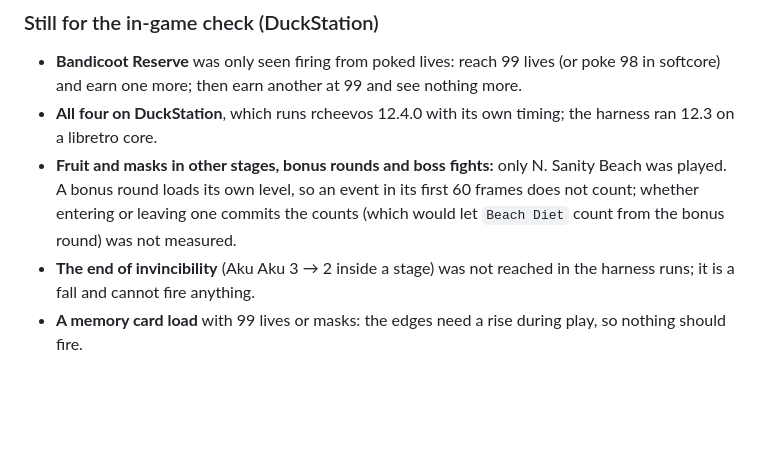
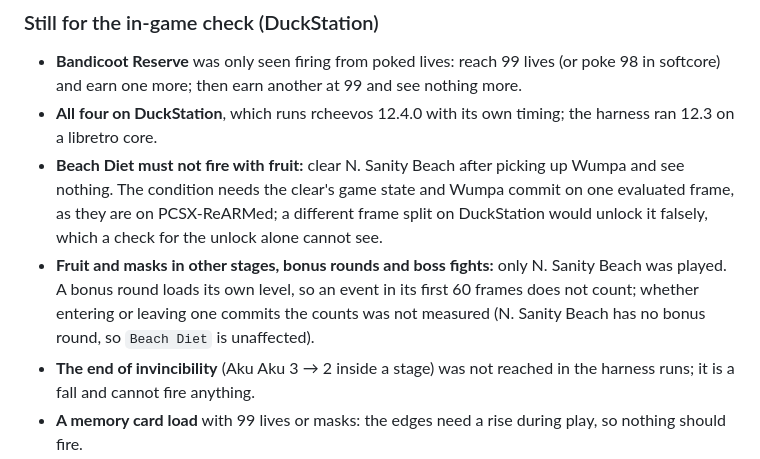
Before and after one commit to Gabriel-TwoBits/RetroPlatinas, a Markdown page: apps/achievements/crash-bandicoot-1-collectible-achievements.md, the part around the change. Drawn GitHub-style; blank space fills up the shorter version.

Commit message:
docs: add the Beach Diet no-fire check with fruit to the in-game checklist

```diff
--- a/apps/achievements/crash-bandicoot-1-collectible-achievements.md
+++ b/apps/achievements/crash-bandicoot-1-collectible-achievements.md
@@ -150,9 +150,12 @@ stages, the two level clears and `papu-papu-quit`. None fires a collectible achi
   one more; then earn another at 99 and see nothing more.
 - **All four on DuckStation**, which runs rcheevos 12.4.0 with its own timing; the harness ran 12.3 on a libretro
   core.
+- **Beach Diet must not fire with fruit:** clear N. Sanity Beach after picking up Wumpa and see nothing. The
+  condition needs the clear's game state and Wumpa commit on one evaluated frame, as they are on PCSX-ReARMed;
+  a different frame split on DuckStation would unlock it falsely, which a check for the unlock alone cannot see.
 - **Fruit and masks in other stages, bonus rounds and boss fights:** only N. Sanity Beach was played. A bonus
   round loads its own level, so an event in its first 60 frames does not count; whether entering or leaving one
-  commits the counts (which would let `Beach Diet` count from the bonus round) was not measured.
+  commits the counts was not measured (N. Sanity Beach has no bonus round, so `Beach Diet` is unaffected).
 - **The end of invincibility** (Aku Aku 3 → 2 inside a stage) was not reached in the harness runs; it is a fall
   and cannot fire anything.
 - **A memory card load** with 99 lives or masks: the edges need a rise during play, so nothing should fire.
```
